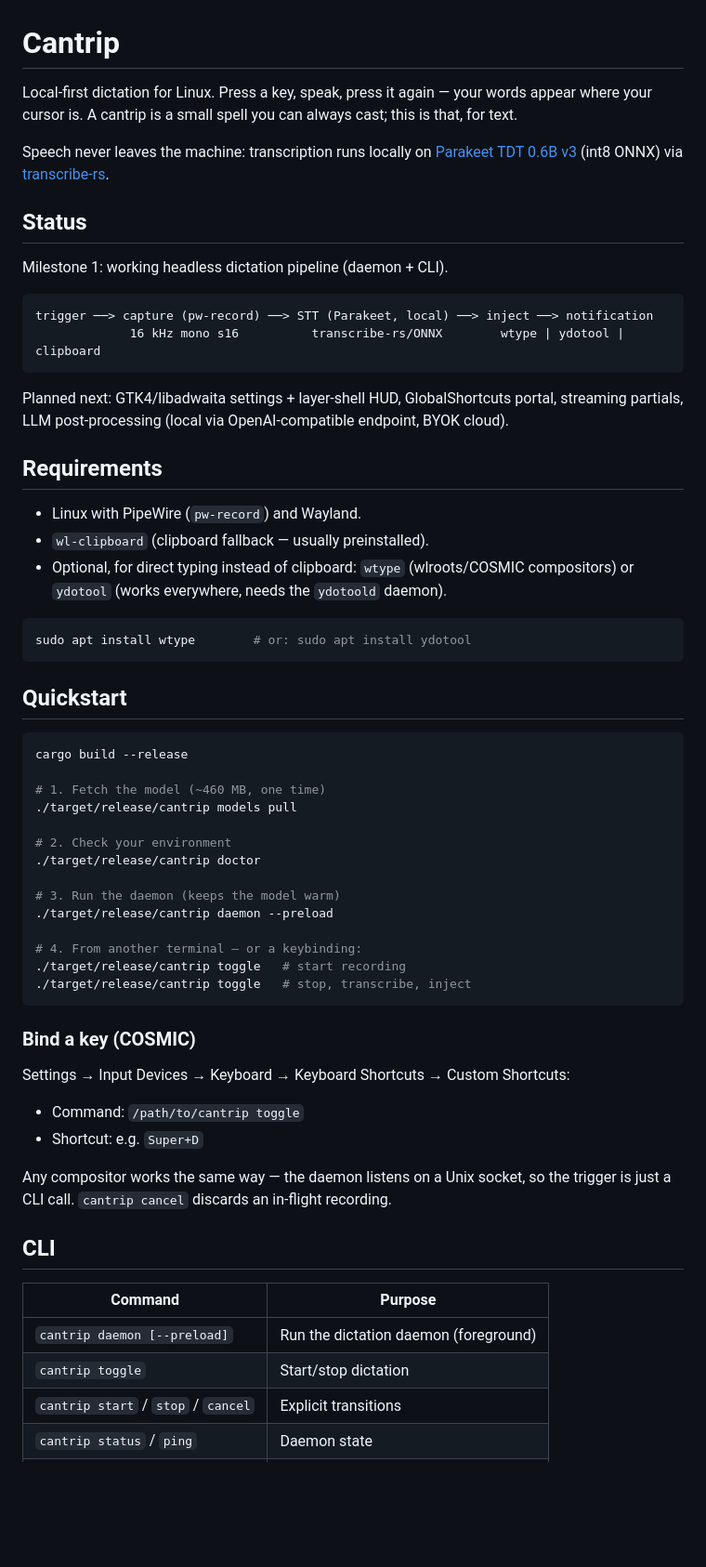
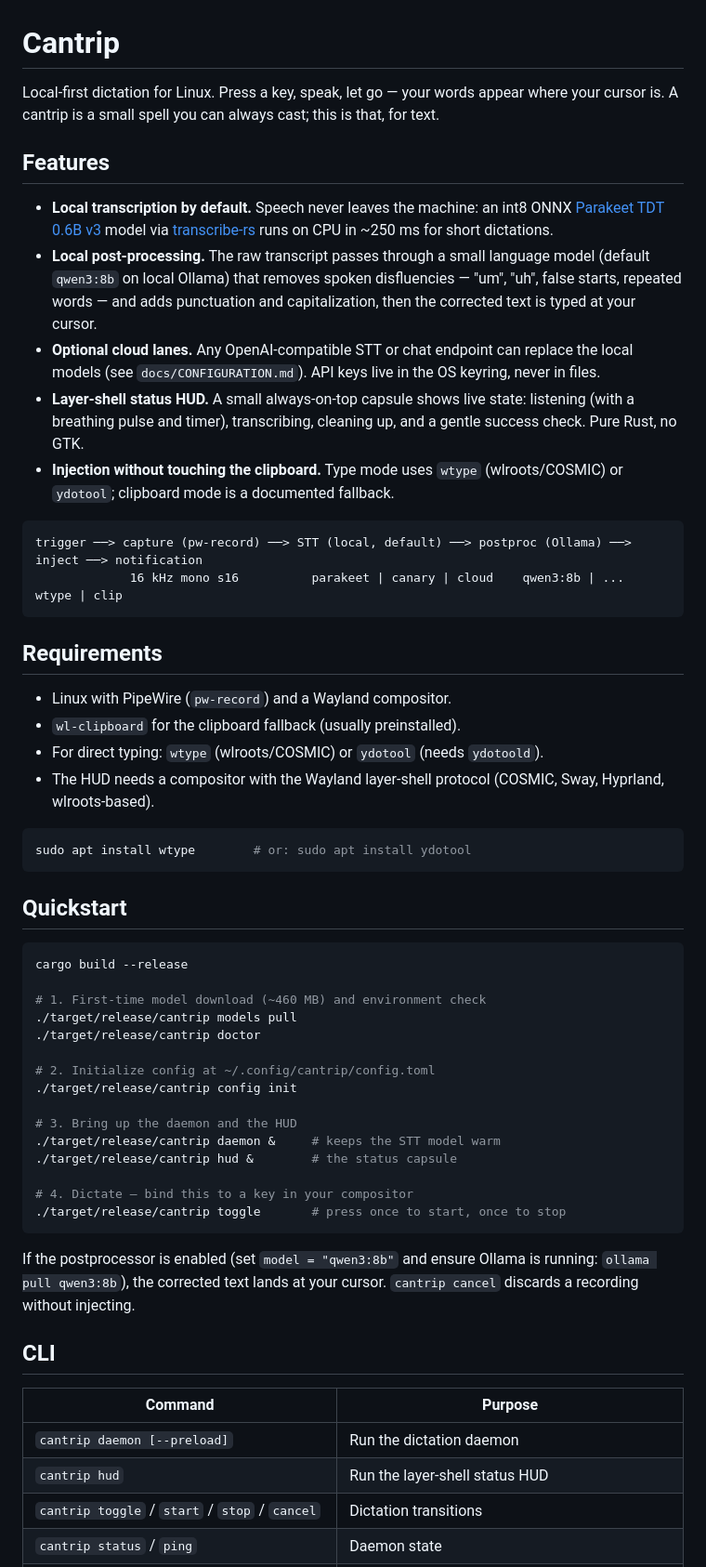
Before and after one commit to misty-step/cantrip, a Markdown page: README.md, the part around one of its changes. Shown at 93% size. GitHub-like rendering; blank space fills up the shorter version.

````diff
--- a/README.md
+++ b/README.md
@@ -1,31 +1,41 @@
 # Cantrip
 
-Local-first dictation for Linux. Press a key, speak, press it again — your words
-appear where your cursor is. A cantrip is a small spell you can always cast; this
-is that, for text.
+Local-first dictation for Linux. Press a key, speak, let go — your words appear
+where your cursor is. A cantrip is a small spell you can always cast; this is
+that, for text.
 
-Speech never leaves the machine: transcription runs locally on
-[Parakeet TDT 0.6B v3](https://huggingface.co/istupakov/parakeet-tdt-0.6b-v3-onnx)
-(int8 ONNX) via [transcribe-rs](https://github.com/cjpais/transcribe-rs).
+## Features
 
-## Status
-
-Milestone 1: working headless dictation pipeline (daemon + CLI).
+- **Local transcription by default.** Speech never leaves the machine: an
+  int8 ONNX [Parakeet TDT 0.6B v3](https://huggingface.co/istupakov/parakeet-tdt-0.6b-v3-onnx)
+  model via [transcribe-rs](https://github.com/cjpais/transcribe-rs) runs on
+  CPU in ~250 ms for short dictations.
+- **Local post-processing.** The raw transcript passes through a small
+  language model (default `qwen3:8b` on local Ollama) that removes spoken
+  disfluencies — "um", "uh", false starts, repeated words — and adds
+  punctuation and capitalization, then the corrected text is typed at your
+  cursor.
+- **Optional cloud lanes.** Any OpenAI-compatible STT or chat endpoint can
+  replace the local models (see `docs/CONFIGURATION.md`). API keys live in
+  the OS keyring, never in files.
+- **Layer-shell status HUD.** A small always-on-top capsule shows live state:
+  listening (with a breathing pulse and timer), transcribing, cleaning up,
+  and a gentle success check. Pure Rust, no GTK.
+- **Injection without touching the clipboard.** Type mode uses `wtype`
+  (wlroots/COSMIC) or `ydotool`; clipboard mode is a documented fallback.
 
 ```
-trigger ──> capture (pw-record) ──> STT (Parakeet, local) ──> inject ──> notification
-             16 kHz mono s16          transcribe-rs/ONNX        wtype | ydotool | clipboard
+trigger ──> capture (pw-record) ──> STT (local, default) ──> postproc (Ollama) ──> inject ──> notification
+             16 kHz mono s16          parakeet | canary | cloud    qwen3:8b | ...      wtype | clip
 ```
-
-Planned next: GTK4/libadwaita settings + layer-shell HUD, GlobalShortcuts portal,
-streaming partials, LLM post-processing (local via OpenAI-compatible endpoint, BYOK cloud).
 
 ## Requirements
 
-- Linux with PipeWire (`pw-record`) and Wayland.
-- `wl-clipboard` (clipboard fallback — usually preinstalled).
-- Optional, for direct typing instead of clipboard: `wtype` (wlroots/COSMIC
-  compositors) or `ydotool` (works everywhere, needs the `ydotoold` daemon).
+- Linux with PipeWire (`pw-record`) and a Wayland compositor.
+- `wl-clipboard` for the clipboard fallback (usually preinstalled).
+- For direct typing: `wtype` (wlroots/COSMIC) or `ydotool` (needs `ydotoold`).
+- The HUD needs a compositor with the Wayland layer-shell protocol (COSMIC,
+  Sway, Hyprland, wlroots-based).
 
 ```sh
 sudo apt install wtype        # or: sudo apt install ydotool
@@ -36,35 +46,30 @@ sudo apt install wtype        # or: sudo apt install ydotool
 ```sh
 cargo build --release
 
-# 1. Fetch the model (~460 MB, one time)
+# 1. First-time model download (~460 MB) and environment check
 ./target/release/cantrip models pull
-
-# 2. Check your environment
 ./target/release/cantrip doctor
 
-# 3. Run the daemon (keeps the model warm)
-./target/release/cantrip daemon --preload
+# 2. Initialize config at ~/.config/cantrip/config.toml
+./target/release/cantrip config init
 
-# 4. From another terminal — or a keybinding:
-./target/release/cantrip toggle   # start recording
-./target/release/cantrip toggle   # stop, transcribe, inject
+# 3. Bring up the daemon and the HUD
+./target/release/cantrip daemon &     # keeps the STT model warm
+./target/release/cantrip hud &        # the status capsule
+
+# 4. Dictate — bind this to a key in your compositor
+./target/release/cantrip toggle       # press once to start, once to stop
 ```
 
-### Bind a key (COSMIC)
-
-Settings → Input Devices → Keyboard → Keyboard Shortcuts → Custom Shortcuts:
-
-- Command: `/path/to/cantrip toggle`
-- Shortcut: e.g. `Super+D`
-
-Any compositor works the same way — the daemon listens on a Unix socket, so the
-trigger is just a CLI call. `cantrip cancel` discards an in-flight recording.
+If the postprocessor is enabled (set `model = "qwen3:8b"` and ensure Ollama is
+running: `ollama pull qwen3:8b`), the corrected text lands at your cursor.
+`cantrip cancel` discards a recording without injecting.
 
 ## CLI
 
 | Command | Purpose |
 |---|---|
-| `cantrip daemon [--preload]` | Run the dictation daemon (foreground) |
-| `cantrip toggle` | Start/stop dictation |
-| `cantrip start` / `stop` / `cancel` | Explicit transitions |
+| `cantrip daemon [--preload]` | Run the dictation daemon |
+| `cantrip hud` | Run the layer-shell status HUD |
+| `cantrip toggle` / `start` / `stop` / `cancel` | Dictation transitions |
 | `cantrip status` / `ping` | Daemon state |
````
Also changed, not shown: other parts of README.md (+29 -16 lines), docs/CONFIGURATION.md (added, +83 -0 lines), docs/EVALUATION.md (added, +71 -0 lines).
